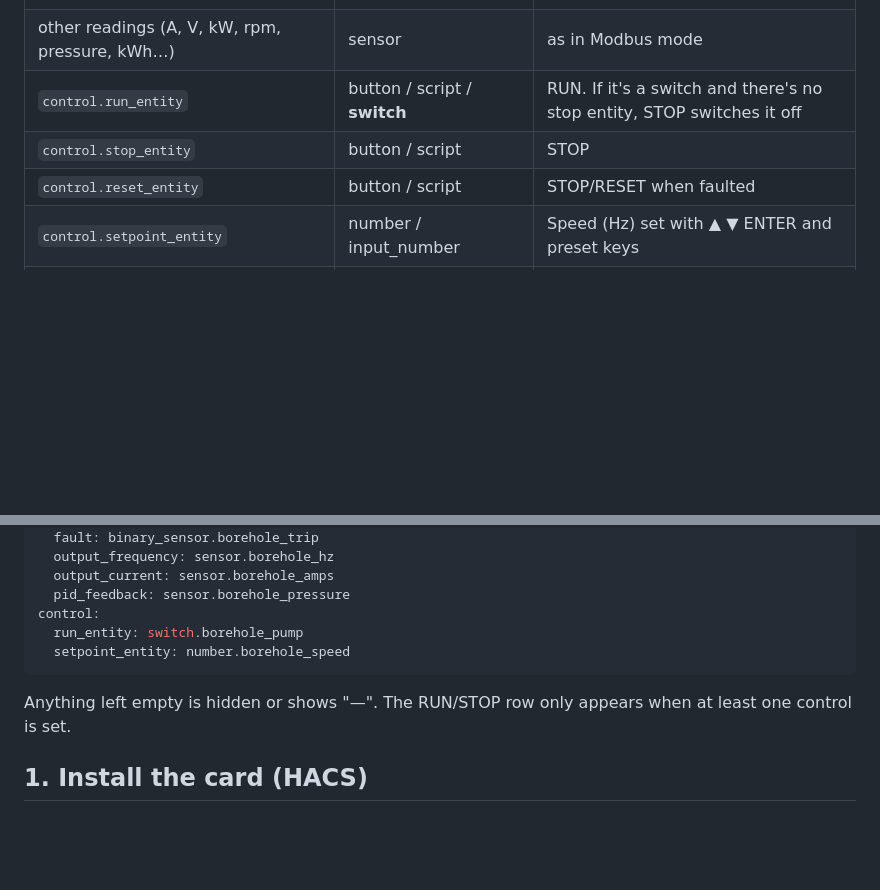
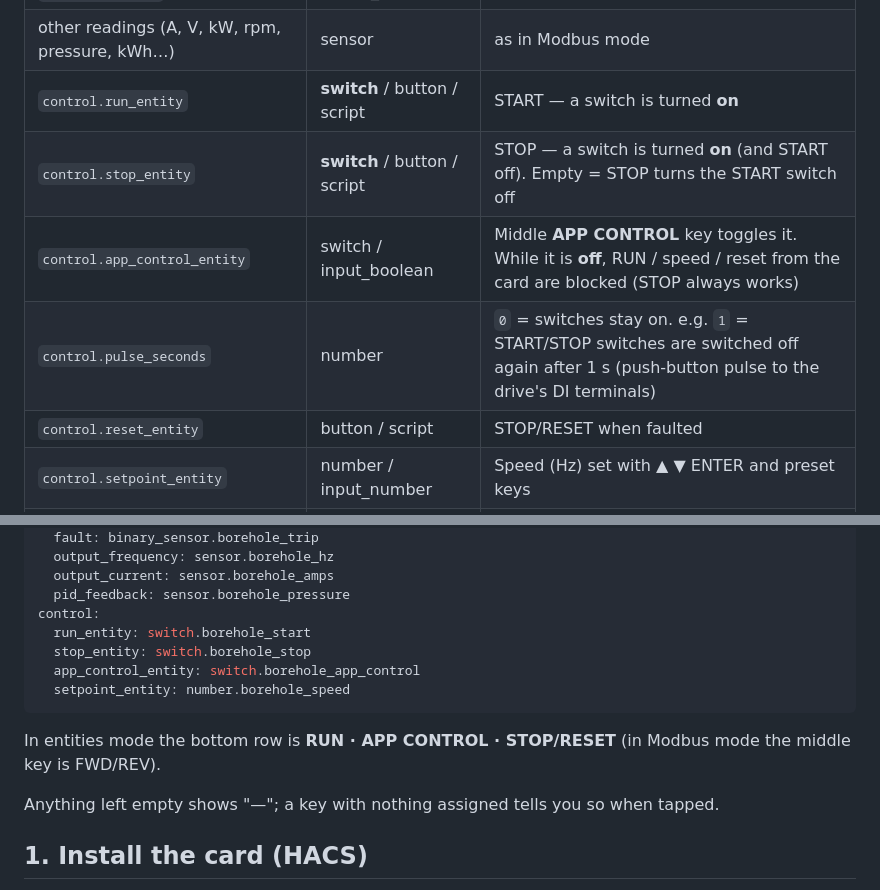
Before and after one commit to wesselswynand2-prog/delta-cp2000-card, a Markdown page: README.md, 2 parts joined by grey strips. GitHub-like rendering; blank space fills up the shorter version.

````diff
--- a/README.md
+++ b/README.md
@@ -50,8 +50,10 @@ Use sensors, switches and scripts you **already have** in Home Assistant, e.g. f
 | `entities.reverse` | binary_sensor / switch | on = reverse |
 | `entities.remote` | binary_sensor | on = remote/AUTO (shown on the LCD) |
 | other readings (A, V, kW, rpm, pressure, kWh…) | sensor | as in Modbus mode |
-| `control.run_entity` | button / script / **switch** | RUN. If it's a switch and there's no stop entity, STOP switches it off |
-| `control.stop_entity` | button / script | STOP |
+| `control.run_entity` | **switch** / button / script | START — a switch is turned **on** |
+| `control.stop_entity` | **switch** / button / script | STOP — a switch is turned **on** (and START off). Empty = STOP turns the START switch off |
+| `control.app_control_entity` | switch / input_boolean | Middle **APP CONTROL** key toggles it. While it is **off**, RUN / speed / reset from the card are blocked (STOP always works) |
+| `control.pulse_seconds` | number | `0` = switches stay on. e.g. `1` = START/STOP switches are switched off again after 1 s (push-button pulse to the drive's DI terminals) |
 | `control.reset_entity` | button / script | STOP/RESET when faulted |
 | `control.setpoint_entity` | number / input_number | Speed (Hz) set with ▲ ▼ ENTER and preset keys |
 | `control.direction_entity` | switch / input_boolean | on = REV |
@@ -67,11 +69,15 @@ entities:
   output_current: sensor.borehole_amps
   pid_feedback: sensor.borehole_pressure
 control:
-  run_entity: switch.borehole_pump
+  run_entity: switch.borehole_start
+  stop_entity: switch.borehole_stop
+  app_control_entity: switch.borehole_app_control
   setpoint_entity: number.borehole_speed
 ```
 
-Anything left empty is hidden or shows "—". The RUN/STOP row only appears when at least one control is set.
+In entities mode the bottom row is **RUN · APP CONTROL · STOP/RESET** (in Modbus mode the middle key is FWD/REV).
+
+Anything left empty shows "—"; a key with nothing assigned tells you so when tapped.
 
 ## 1. Install the card (HACS)
 
````
Also changed, not shown: examples/entities-mode.png (added), 1 other file.
